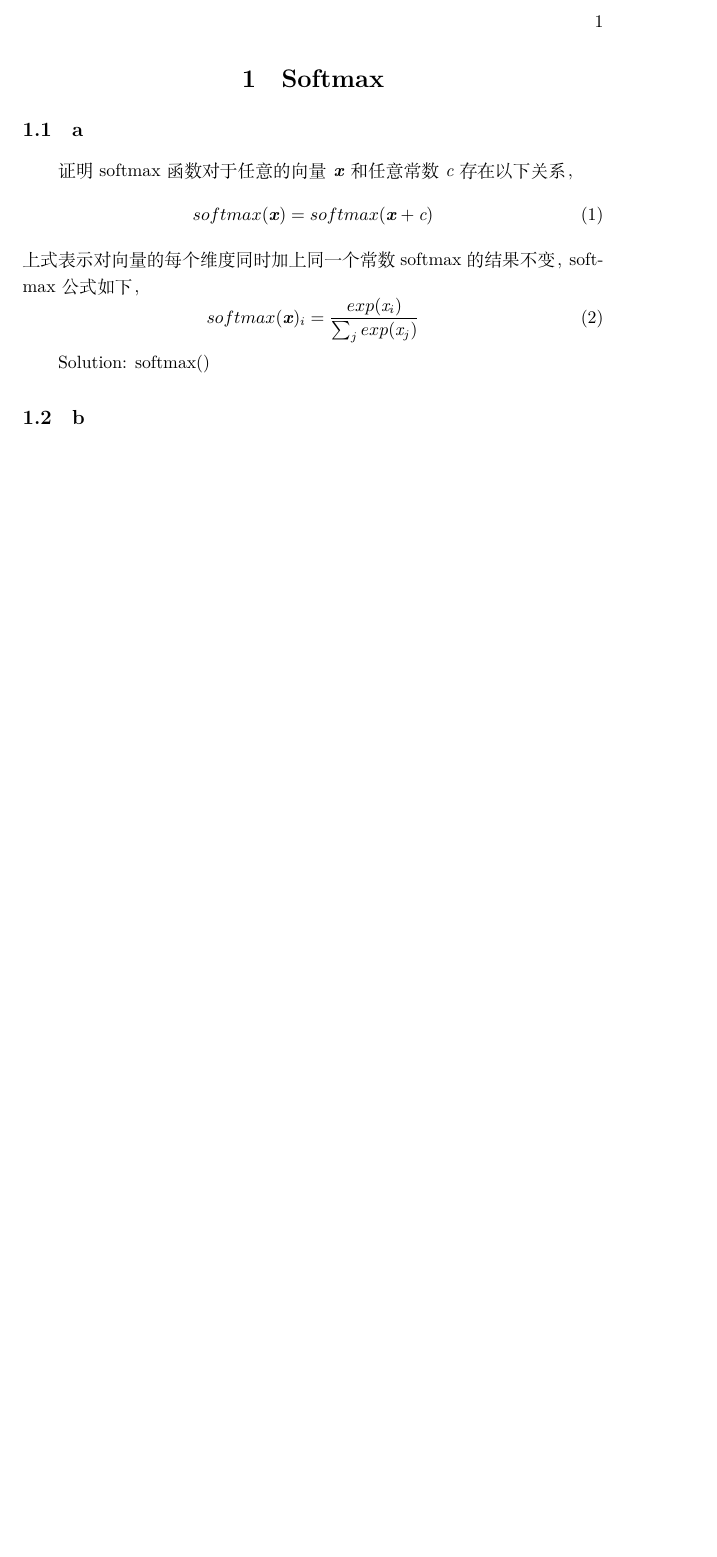
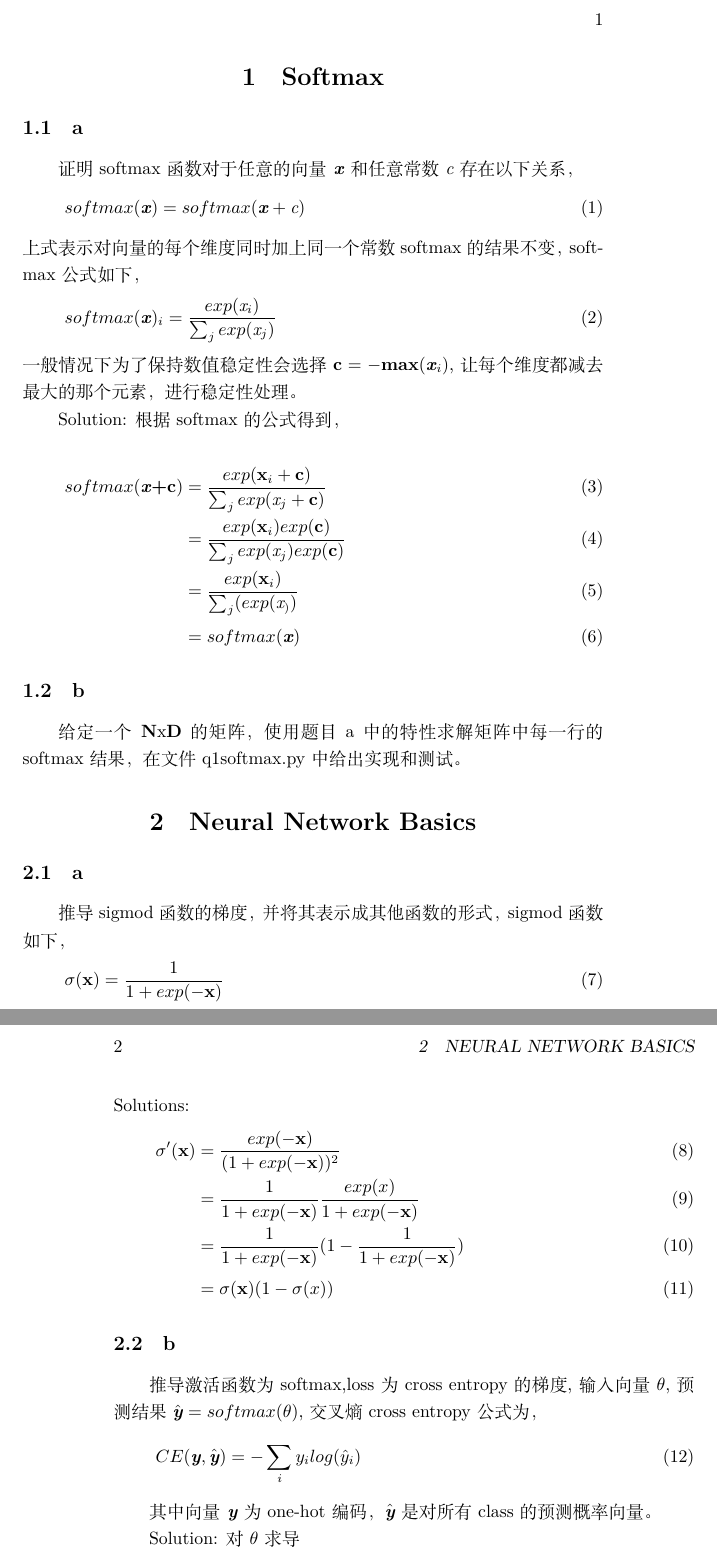
Before and after one commit to syw2014/DL-Course, a LaTeX problem sheet (cs244n/doc/assignment1.tex): part of the page before the commit and two parts of pages 1 and 2 of 2 after it, the two joined at a grey line, cut so that both start at the same text, the shorter picture padded with empty space. Compiled offline with XeLaTeX; a missing font is replaced by an installed copy or a similar font.

Commit message:
continue write solutions for assignment1

```diff
--- a/cs244n/doc/assignment1.tex
+++ b/cs244n/doc/assignment1.tex
@@ -1,7 +1,8 @@
 % -*- coding: UTF-8 -*-
-\documentclass[twoside,nofonts,fancyhdr,openany,UTF8]{ctexart} % 设置文章类型
+\documentclass[twoside,nofonts,fancyhdr,openany,UTF8,fleqn]{ctexart} % 设置文章类型
 \usepackage{CJK}
 \usepackage{amsmath}
+\usepackage{amssymb}
 
 \usepackage[colorlinks,linkcolor=red]{hyperref}  % 添加链接的宏包
 
@@ -30,11 +31,51 @@ softmax(\textbf{\emph{x}}) = softmax(\textbf{\emph{x}} + \emph{c})
 \begin{equation}
 softmax(\textbf{\emph{x}})_i = \frac{exp(\emph{x}_i)}{\sum_{j}exp(\emph{x}_j)}
 \end{equation}
+一般情况下为了保持数值稳定性会选择$\textbf{c}=-\textbf{max}(\textbf{\emph{x}}_i)$, 让每个维度都减去最大的那个元素，进行稳定性处理。
 
 Solution:
-softmax(\text)
+根据softmax的公式得到，
+% 推导过程
+
+\begin{align}
+softmax(\textbf{\emph{x}+c})  & =  \frac{exp(\textbf{x}_i + \textbf{c})}{\sum_{j}exp(\emph{x}_j+\textbf{c})} \\
+								  & =  \frac{exp(\textbf{x}_i)exp(\textbf{c})}{\sum_{j}exp(\emph{x}_j)exp(\textbf{c})}	\\
+								  & = \frac{exp(\textbf{x}_i)}{\sum_{j}(exp(\emph{x}_))}	\\
+								  & = softmax(\textbf{\emph{x}})
+\end{align} % 这里不要有空行否则会出错
 
 \subsection{b}
+给定一个\textbf{N}x\textbf{D}的矩阵，使用题目a中的特性求解矩阵中每一行的softmax结果，在文件q1softmax.py中给出实现和测试。
+
+
+
+\section{Neural Network Basics}
+\subsection{a}
+推导sigmod函数的梯度，并将其表示成其他函数的形式，sigmod函数如下，
+\begin{equation}
+ \sigma(\textbf{x}) = \frac{1}{1+exp(-\textbf{x})}
+\end{equation}
+Solutions:
+\begin{align}
+\sigma^\prime(\textbf{x})  & = \frac{exp(-\textbf{x})}{(1+exp(-\textbf{x}))^2} \\
+		& = \frac{1}{1+exp(-\textbf{x})}\frac{exp(x)}{1+exp(-\textbf{x})} \\
+	& = \frac{1}{1+exp(-\textbf{x})}(1- \frac{1}{1+exp(-\textbf{x})})	\\
+	& = \sigma(\textbf{x})(1-\sigma(x))
+\end{align}
+
+\subsection{b}
+推导激活函数为softmax,loss 为 cross entropy的梯度,输入向量$\theta$,预测结果$\hat{\textbf{\emph{y}}}=softmax(\theta)$,交叉熵cross entropy公式为，
+\begin{equation}
+CE(\textbf{\emph{y}}, \hat{\textbf{\emph{y}}}) = - \sum_{i}y_ilog(\hat{y}_i)
+\end{equation}
+
+其中向量\textbf{\emph{y}}为one-hot编码，$\hat{\textbf{\emph{y}}}$是对所有class的预测概率向量。
+
+Solution:
+对$\theta$求导
+
+
+
 
 
 
```
